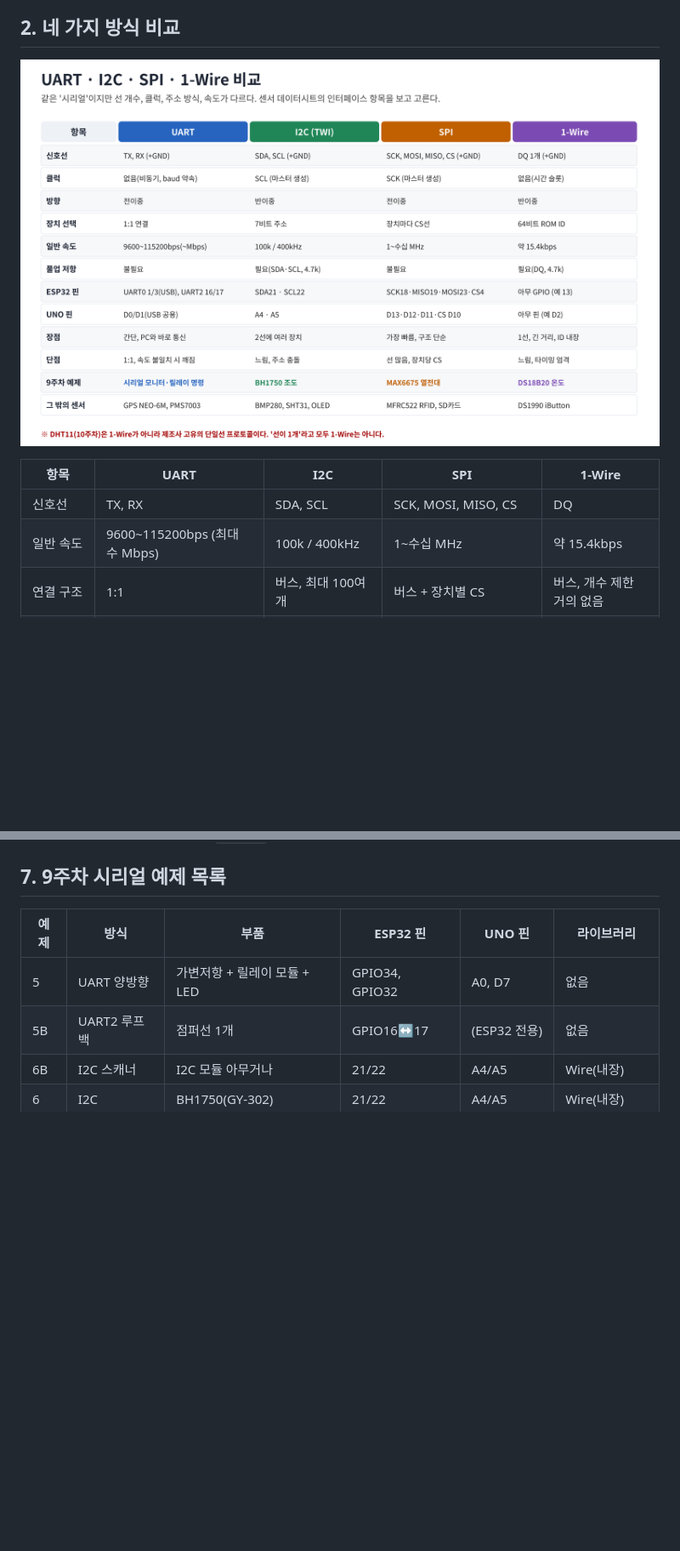
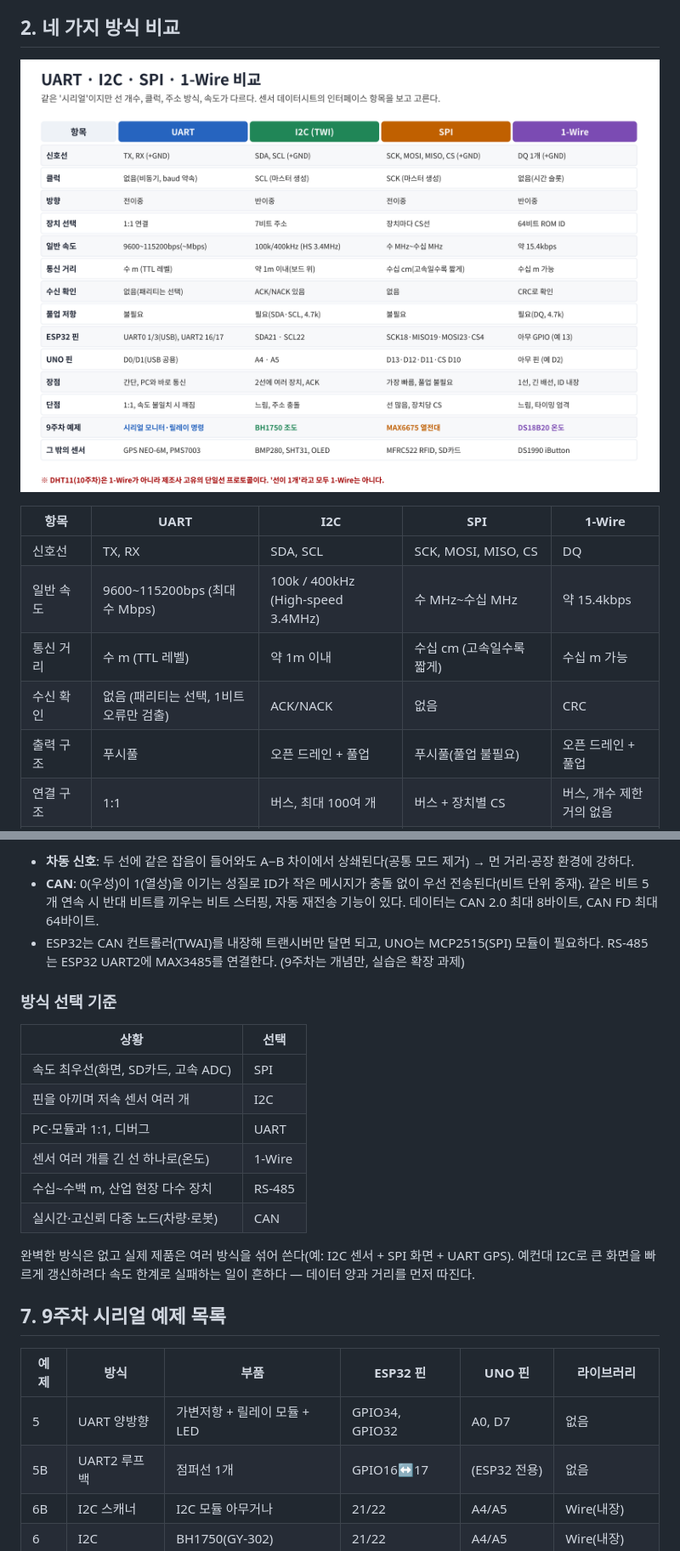
Before and after one commit to itlects/2026-2_embedded-basic, a Markdown page: week09/theory/02_serial_comm.md, 2 parts joined by grey strips. Shown at 85% size. GitHub-like rendering; pictures changed too: week09/images/s2_serial_compare_ko.png; blank space fills up the shorter version.

```diff
--- a/week09/theory/02_serial_comm.md
+++ b/week09/theory/02_serial_comm.md
@@ -33,7 +33,10 @@
 | 항목 | UART | I2C | SPI | 1-Wire |
 |---|---|---|---|---|
 | 신호선 | TX, RX | SDA, SCL | SCK, MOSI, MISO, CS | DQ |
-| 일반 속도 | 9600~115200bps (최대 수 Mbps) | 100k / 400kHz | 1~수십 MHz | 약 15.4kbps |
+| 일반 속도 | 9600~115200bps (최대 수 Mbps) | 100k / 400kHz (High-speed 3.4MHz) | 수 MHz~수십 MHz | 약 15.4kbps |
+| 통신 거리 | 수 m (TTL 레벨) | 약 1m 이내 | 수십 cm (고속일수록 짧게) | 수십 m 가능 |
+| 수신 확인 | 없음 (패리티는 선택, 1비트 오류만 검출) | ACK/NACK | 없음 | CRC |
+| 출력 구조 | 푸시풀 | 오픈 드레인 + 풀업 | 푸시풀(풀업 불필요) | 오픈 드레인 + 풀업 |
 | 연결 구조 | 1:1 | 버스, 최대 100여 개 | 버스 + 장치별 CS | 버스, 개수 제한 거의 없음 |
 | 장점 | 간단, PC와 바로 통신 | 2선으로 여러 장치 | 가장 빠름 | 1선, 긴 배선, ID 내장 |
 | 단점 | 1:1, baud 불일치 시 오류 | 느림, 주소 충돌, 짧은 거리 | 선이 많음 | 느림, 타이밍 엄격 |
@@ -87,3 +118,18 @@
+- **차동 신호**: 두 선에 같은 잡음이 들어와도 A−B 차이에서 상쇄된다(공통 모드 제거) → 먼 거리·공장 환경에 강하다.
+- **CAN**: 0(우성)이 1(열성)을 이기는 성질로 ID가 작은 메시지가 충돌 없이 우선 전송된다(비트 단위 중재). 같은 비트 5개 연속 시 반대 비트를 끼우는 비트 스터핑, 자동 재전송 기능이 있다. 데이터는 CAN 2.0 최대 8바이트, CAN FD 최대 64바이트.
+- ESP32는 CAN 컨트롤러(TWAI)를 내장해 트랜시버만 달면 되고, UNO는 MCP2515(SPI) 모듈이 필요하다. RS-485는 ESP32 UART2에 MAX3485를 연결한다. (9주차는 개념만, 실습은 확장 과제)
+
+### 방식 선택 기준
+| 상황 | 선택 |
+|---|---|
+| 속도 최우선(화면, SD카드, 고속 ADC) | SPI |
+| 핀을 아끼며 저속 센서 여러 개 | I2C |
+| PC·모듈과 1:1, 디버그 | UART |
+| 센서 여러 개를 긴 선 하나로(온도) | 1-Wire |
+| 수십~수백 m, 산업 현장 다수 장치 | RS-485 |
+| 실시간·고신뢰 다중 노드(차량·로봇) | CAN |
+
+완벽한 방식은 없고 실제 제품은 여러 방식을 섞어 쓴다(예: I2C 센서 + SPI 화면 + UART GPS). 예컨대 I2C로 큰 화면을 빠르게 갱신하려다 속도 한계로 실패하는 일이 흔하다 — 데이터 양과 거리를 먼저 따진다.
 
 ## 7. 9주차 시리얼 예제 목록
 
```
Also changed, not shown: other parts of week09/theory/02_serial_comm.md (+35 -1 lines), week09/images/s7_physical_layer_selection_ko.png (added), 3 other files.
